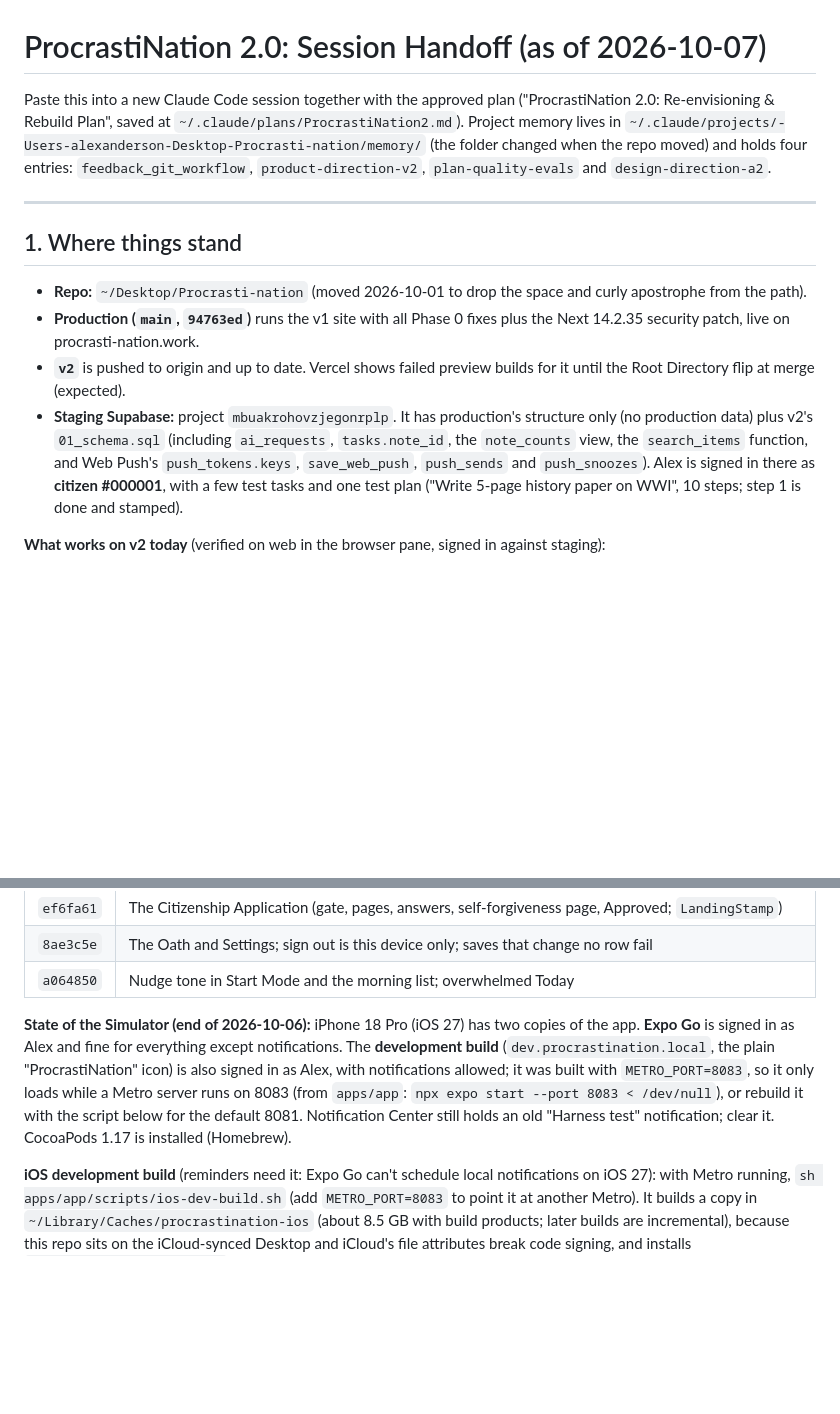
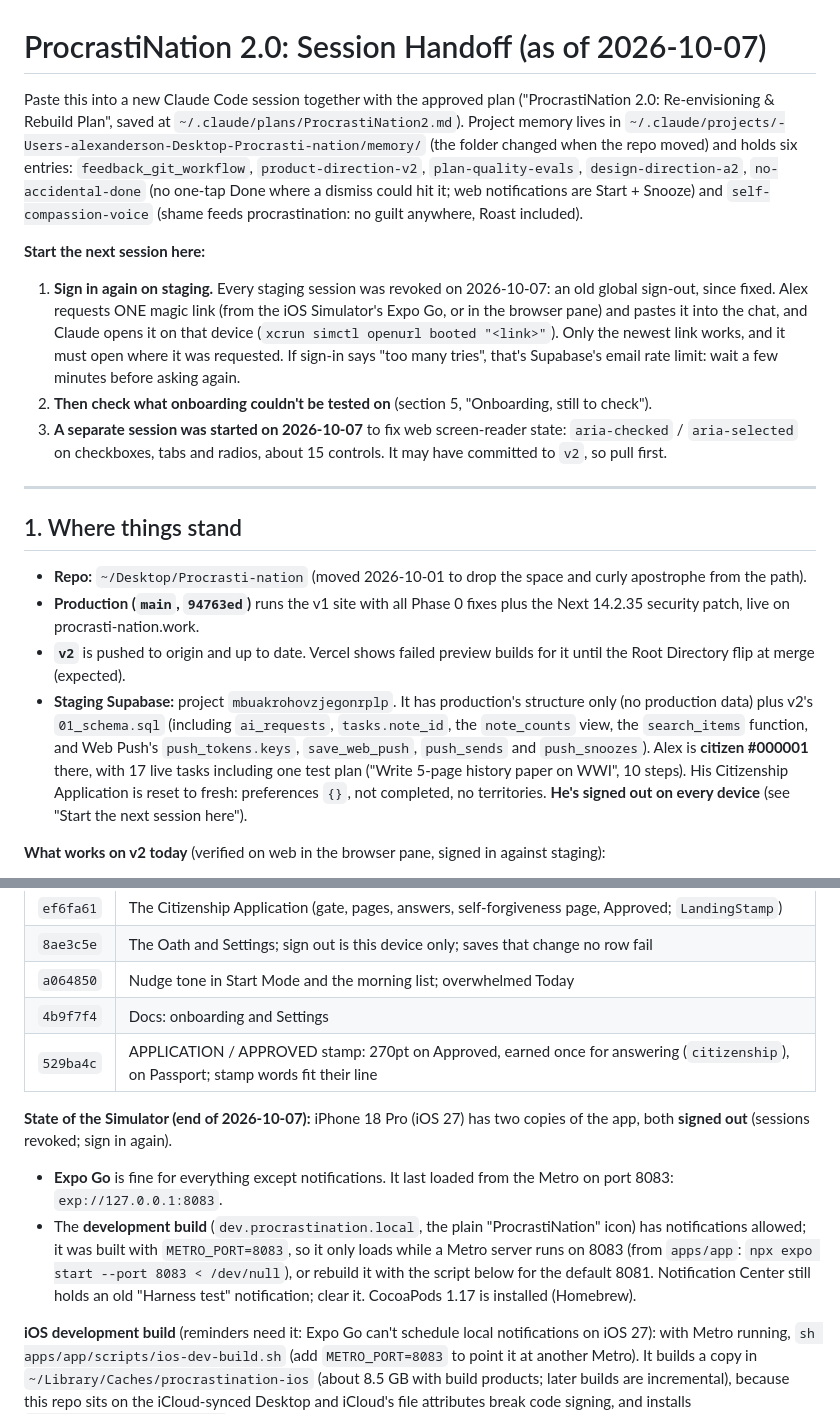
Before and after one commit to alexja2008-creator/Procrasti-nation, a Markdown page: PN2-HANDOFF.md, 2 parts joined by grey strips. Drawn GitHub-style; blank space fills up the shorter version.

Commit message:
docs: handoff for the next session (sign in again, what to check, memory, the parallel task)
Co-Authored-By: Claude Opus 5.5 <noreply@anthropic.com>

```diff
--- a/PN2-HANDOFF.md
+++ b/PN2-HANDOFF.md
@@ -1,6 +1,11 @@
 # ProcrastiNation 2.0: Session Handoff (as of 2026-10-07)
 
-Paste this into a new Claude Code session together with the approved plan ("ProcrastiNation 2.0: Re-envisioning & Rebuild Plan", saved at `~/.claude/plans/ProcrastiNation2.md`). Project memory lives in `~/.claude/projects/-Users-alexanderson-Desktop-Procrasti-nation/memory/` (the folder changed when the repo moved) and holds four entries: `feedback_git_workflow`, `product-direction-v2`, `plan-quality-evals` and `design-direction-a2`.
+Paste this into a new Claude Code session together with the approved plan ("ProcrastiNation 2.0: Re-envisioning & Rebuild Plan", saved at `~/.claude/plans/ProcrastiNation2.md`). Project memory lives in `~/.claude/projects/-Users-alexanderson-Desktop-Procrasti-nation/memory/` (the folder changed when the repo moved) and holds six entries: `feedback_git_workflow`, `product-direction-v2`, `plan-quality-evals`, `design-direction-a2`, `no-accidental-done` (no one-tap Done where a dismiss could hit it; web notifications are Start + Snooze) and `self-compassion-voice` (shame feeds procrastination: no guilt anywhere, Roast included).
+
+**Start the next session here:**
+1. **Sign in again on staging.** Every staging session was revoked on 2026-10-07: an old global sign-out, since fixed. Alex requests ONE magic link (from the iOS Simulator's Expo Go, or in the browser pane) and pastes it into the chat, and Claude opens it on that device (`xcrun simctl openurl booted "<link>"`). Only the newest link works, and it must open where it was requested. If sign-in says "too many tries", that's Supabase's email rate limit: wait a few minutes before asking again.
+2. **Then check what onboarding couldn't be tested on** (section 5, "Onboarding, still to check").
+3. **A separate session was started on 2026-10-07** to fix web screen-reader state: `aria-checked` / `aria-selected` on checkboxes, tabs and radios, about 15 controls. It may have committed to `v2`, so pull first.
 
 ---
 
@@ -9,7 +14,7 @@ Paste this into a new Claude Code session together with the approved plan ("Proc
 - **Repo:** `~/Desktop/Procrasti-nation` (moved 2026-10-01 to drop the space and curly apostrophe from the path).
 - **Production (`main`, `94763ed`)** runs the v1 site with all Phase 0 fixes plus the Next 14.2.35 security patch, live on procrasti-nation.work.
 - **`v2`** is pushed to origin and up to date. Vercel shows failed preview builds for it until the Root Directory flip at merge (expected).
-- **Staging Supabase:** project `mbuakrohovzjegonrplp`. It has production's structure only (no production data) plus v2's `01_schema.sql` (including `ai_requests`, `tasks.note_id`, the `note_counts` view, the `search_items` function, and Web Push's `push_tokens.keys`, `save_web_push`, `push_sends` and `push_snoozes`). Alex is signed in there as **citizen #000001**, with a few test tasks and one test plan ("Write 5-page history paper on WWI", 10 steps; step 1 is done and stamped).
+- **Staging Supabase:** project `mbuakrohovzjegonrplp`. It has production's structure only (no production data) plus v2's `01_schema.sql` (including `ai_requests`, `tasks.note_id`, the `note_counts` view, the `search_items` function, and Web Push's `push_tokens.keys`, `save_web_push`, `push_sends` and `push_snoozes`). Alex is **citizen #000001** there, with 17 live tasks including one test plan ("Write 5-page history paper on WWI", 10 steps). His Citizenship Application is reset to fresh: preferences `{}`, not completed, no territories. **He's signed out on every device** (see "Start the next session here").
 
 **What works on v2 today** (verified on web in the browser pane, signed in against staging):
 - **Sign-in:** email magic link (PKCE) with a sign-in gate. Apple and Google are built but hidden behind `EXPO_PUBLIC_AUTH_PROVIDERS=email` until the providers are configured.
@@ -93,8 +98,12 @@ Paste this into a new Claude Code session together with the approved plan ("Proc
 | `ef6fa61` | The Citizenship Application (gate, pages, answers, self-forgiveness page, Approved; `LandingStamp`) |
 | `8ae3c5e` | The Oath and Settings; sign out is this device only; saves that change no row fail |
 | `a064850` | Nudge tone in Start Mode and the morning list; overwhelmed Today |
+| `4b9f7f4` | Docs: onboarding and Settings |
+| `529ba4c` | APPLICATION / APPROVED stamp: 270pt on Approved, earned once for answering (`citizenship`), on Passport; stamp words fit their line |
 
-**State of the Simulator (end of 2026-10-06):** iPhone 18 Pro (iOS 27) has two copies of the app. **Expo Go** is signed in as Alex and fine for everything except notifications. The **development build** (`dev.procrastination.local`, the plain "ProcrastiNation" icon) is also signed in as Alex, with notifications allowed; it was built with `METRO_PORT=8083`, so it only loads while a Metro server runs on 8083 (from `apps/app`: `npx expo start --port 8083 < /dev/null`), or rebuild it with the script below for the default 8081. Notification Center still holds an old "Harness test" notification; clear it. CocoaPods 1.17 is installed (Homebrew).
+**State of the Simulator (end of 2026-10-07):** iPhone 18 Pro (iOS 27) has two copies of the app, both **signed out** (sessions revoked; sign in again).
+- **Expo Go** is fine for everything except notifications. It last loaded from the Metro on port 8083: `exp://127.0.0.1:8083`.
+- The **development build** (`dev.procrastination.local`, the plain "ProcrastiNation" icon) has notifications allowed; it was built with `METRO_PORT=8083`, so it only loads while a Metro server runs on 8083 (from `apps/app`: `npx expo start --port 8083 < /dev/null`), or rebuild it with the script below for the default 8081. Notification Center still holds an old "Harness test" notification; clear it. CocoaPods 1.17 is installed (Homebrew).
 
 **iOS development build** (reminders need it: Expo Go can't schedule local notifications on iOS 27): with Metro running, `sh apps/app/scripts/ios-dev-build.sh` (add `METRO_PORT=8083` to point it at another Metro). It builds a copy in `~/Library/Caches/procrastination-ios` (about 8.5 GB with build products; later builds are incremental), because this repo sits on the iCloud-synced Desktop and iCloud's file attributes break code signing, and installs `dev.procrastination.local` on the booted Simulator. It's a separate app from Expo Go, so it needs its own sign-in (request the link from it, then open the link on the Simulator).
 
```
